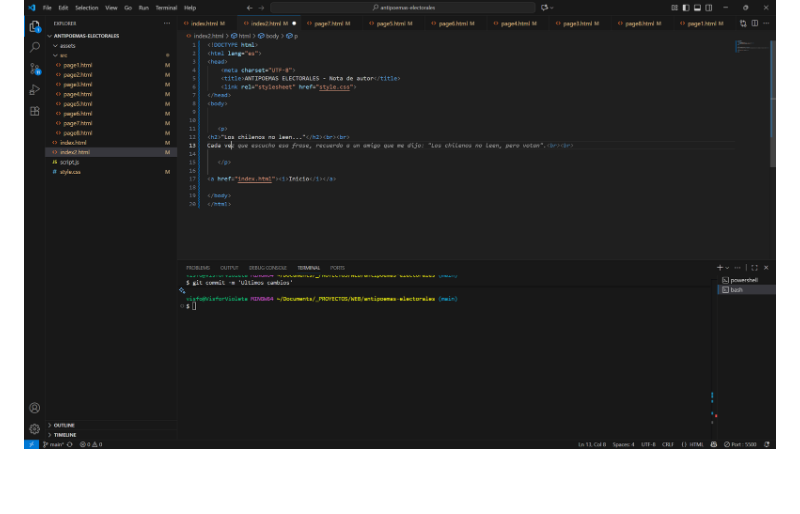
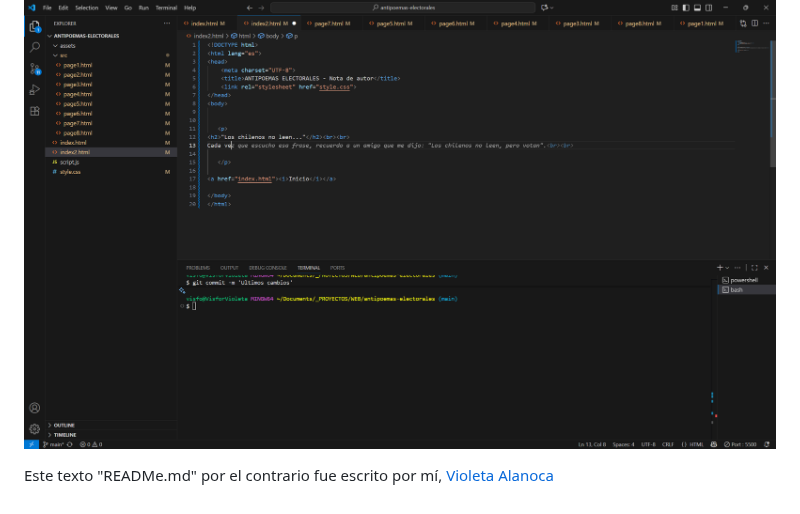
Before and after one commit to visforvioleta/antipoemas-electorales, a Markdown page: README.md, the part around the change. Rendered like a GitHub page.

Commit message:
Nota final

```diff
--- a/README.md
+++ b/README.md
@@ -54,3 +54,5 @@ Fue en base a cada uno de estos antipoemas que se generó un [sitio web](https:/
 La autoría de los textos y la construcción/contenido del sitio web son propios de la inteligencia artificial (tanto de copilot como del chat inteligente de visual studio code).
 
 ![Texto predictivo](assets/textopredictivo.png)
+
+Este texto "READMe.md" por el contrario fue escrito por mí, [Violeta Alanoca](https://www.instagram.com/visforvioleta_/)
```
